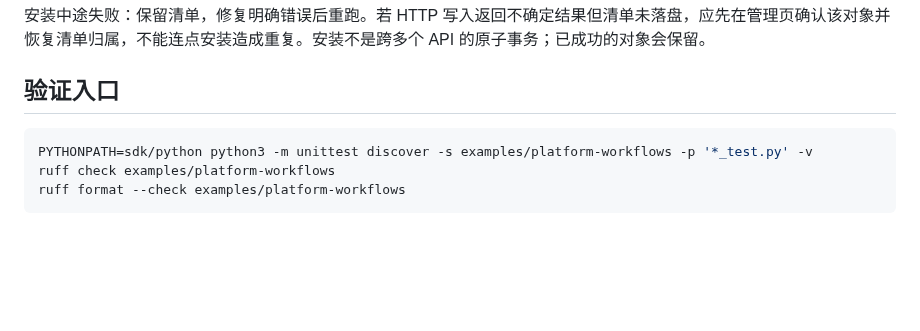
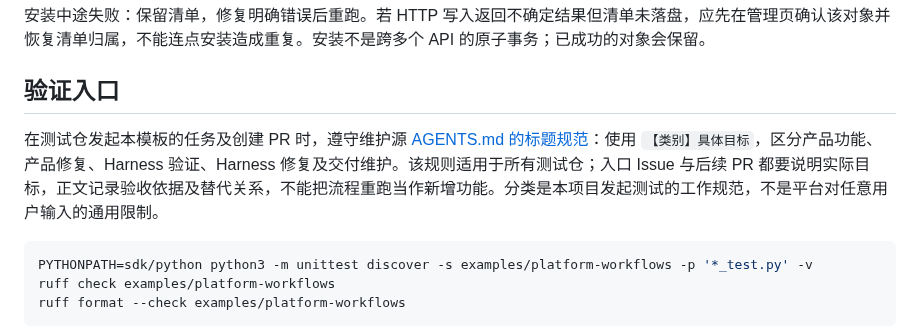
Before and after one commit to big91987/agent_platform, a Markdown page: examples/platform-workflows/README.md, the part around the change. GitHub-like rendering; blank space fills up the shorter version.

Commit message:
docs: require categorized issue and PR titles for test repositories

````diff
--- a/examples/platform-workflows/README.md
+++ b/examples/platform-workflows/README.md
@@ -65,6 +65,8 @@ python3 examples/platform-workflows/install.py \
 安装中途失败：保留清单，修复明确错误后重跑。若 HTTP 写入返回不确定结果但清单未落盘，应先在管理页确认该对象并恢复清单归属，不能连点安装造成重复。安装不是跨多个 API 的原子事务；已成功的对象会保留。
 
 ## 验证入口
+
+在测试仓发起本模板的任务及创建 PR 时，遵守维护源 [AGENTS.md 的标题规范](../../AGENTS.md#测试仓-issue-与-pr-标题规范)：使用 `【类别】具体目标`，区分产品功能、产品修复、Harness 验证、Harness 修复及交付维护。该规则适用于所有测试仓；入口 Issue 与后续 PR 都要说明实际目标，正文记录验收依据及替代关系，不能把流程重跑当作新增功能。分类是本项目发起测试的工作规范，不是平台对任意用户输入的通用限制。
 
 ```sh
 PYTHONPATH=sdk/python python3 -m unittest discover -s examples/platform-workflows -p '*_test.py' -v
````
Also changed, not shown: AGENTS.md (+18 -0 lines).
